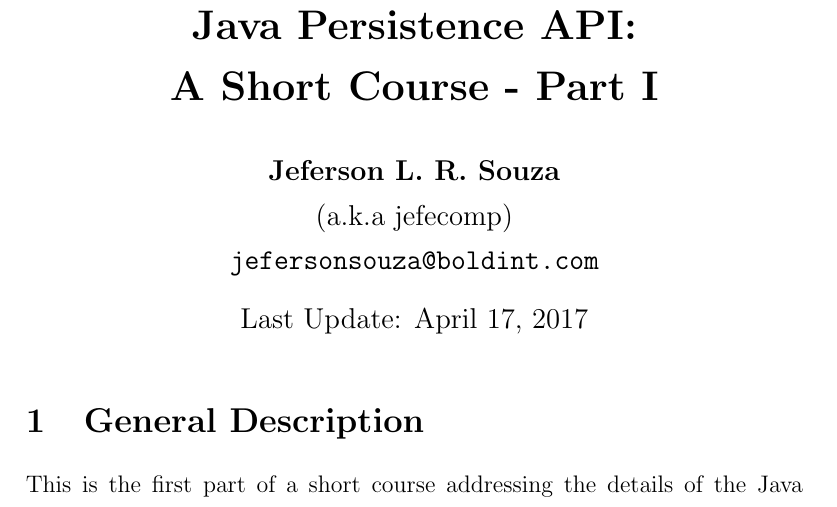
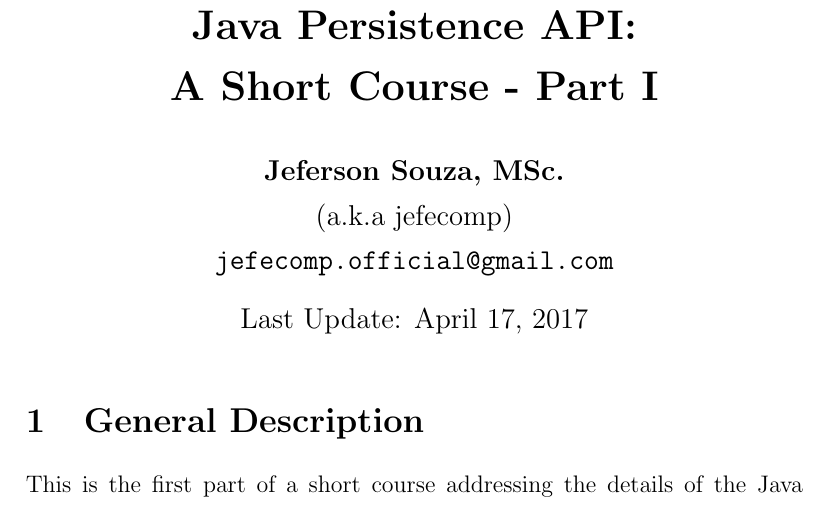
Before and after one commit to jefecompofficial/Java-Persistence-API-A-Short-Course, a LaTeX document (Part I/Java_Persistence_API_A_Short_Course_Part_I.tex): part of page 1 of 4, cut so that both start at the same text. Compiled offline with pdfLaTeX.

Commit message:
Updating information about myself in course description

```diff
--- a/Part I/Java_Persistence_API_A_Short_Course_Part_I.tex
+++ b/Part I/Java_Persistence_API_A_Short_Course_Part_I.tex
@@ -8,9 +8,9 @@
 
 \title{\textbf{Java Persistence API: \\ A Short Course - Part I}}
 
-\author{\textbf{Jeferson L. R. Souza} \\
+\author{\textbf{Jeferson Souza, MSc.} \\
 (a.k.a jefecomp) \\
-\textbf{\texttt{jefersonsouza@boldint.com}}}
+\textbf{\texttt{jefecomp.official@gmail.com}}}
 
 \date{Last Update: \today}
 
```
Also changed, not shown: Part I/Java_Persistence_API_A_Short_Course_Part_I.pdf.
